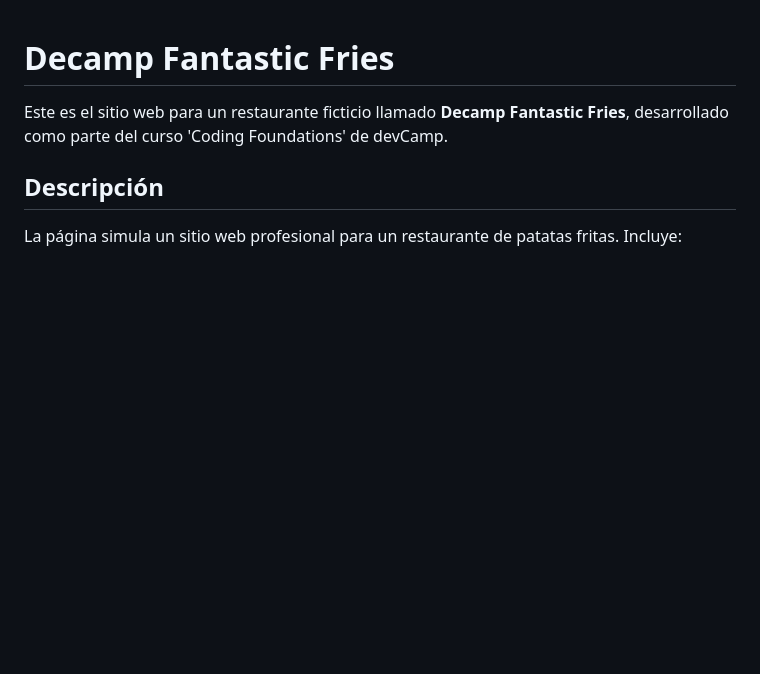
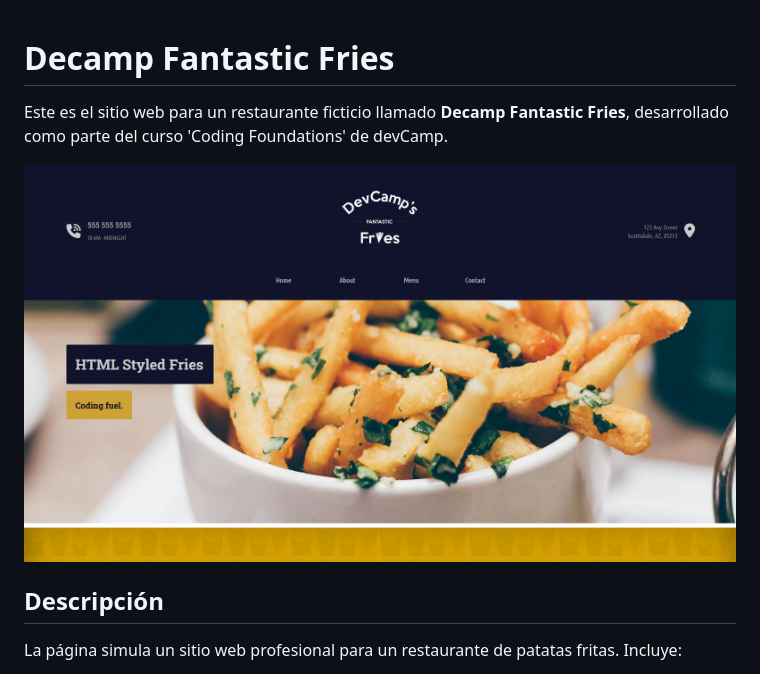
Before and after one commit to Maialen45/devcamp-web, a Markdown page: README.md, the part around the change. GitHub-like rendering; pictures changed too: Images/devcamp-web.png (added); blank space fills up the shorter version.

Commit message:
docs: imagen añadida al readme

```diff
--- a/README.md
+++ b/README.md
@@ -1,6 +1,8 @@
 # Decamp Fantastic Fries
 
 Este es el sitio web para un restaurante ficticio llamado **Decamp Fantastic Fries**, desarrollado como parte del curso 'Coding Foundations' de devCamp.
+
+![Captura de pantalla de la aplicación](./Images/devcamp-web.png)
 
 ## Descripción
 
```
